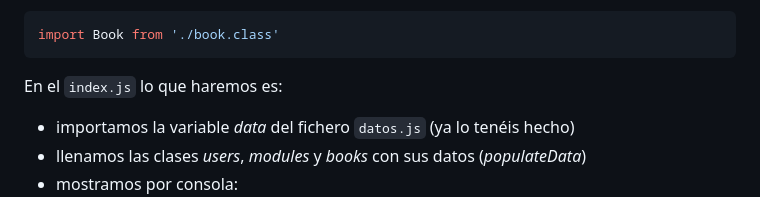
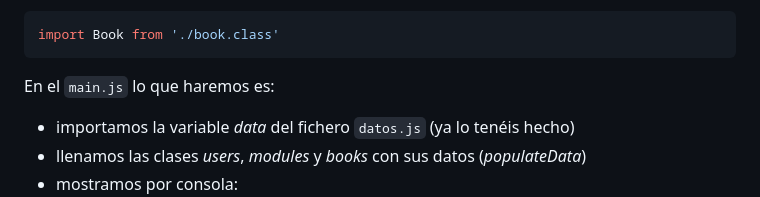
Before and after one commit to dwec-batoi/bl1-BatoiBooks, a Markdown page: enunciados/3-Clases.md, the part around the change. Rendered like a GitHub page.

Commit message:
Update 3-Clases.md index to main
Por error ponía el fichero index.js en vez de main.js

````diff
--- a/enunciados/3-Clases.md
+++ b/enunciados/3-Clases.md
@@ -36,7 +36,7 @@ Y donde tengamos que usarla la importaremos, por ejemplo en `books.class.js`:
 import Book from './book.class'
 ```
 
-En el `index.js` lo que haremos es:
+En el `main.js` lo que haremos es:
 - importamos la variable _data_ del fichero `datos.js` (ya lo tenéis hecho)
 - llenamos las clases _users_, _modules_ y _books_ con sus datos (_populateData_)
 - mostramos por consola:
````
